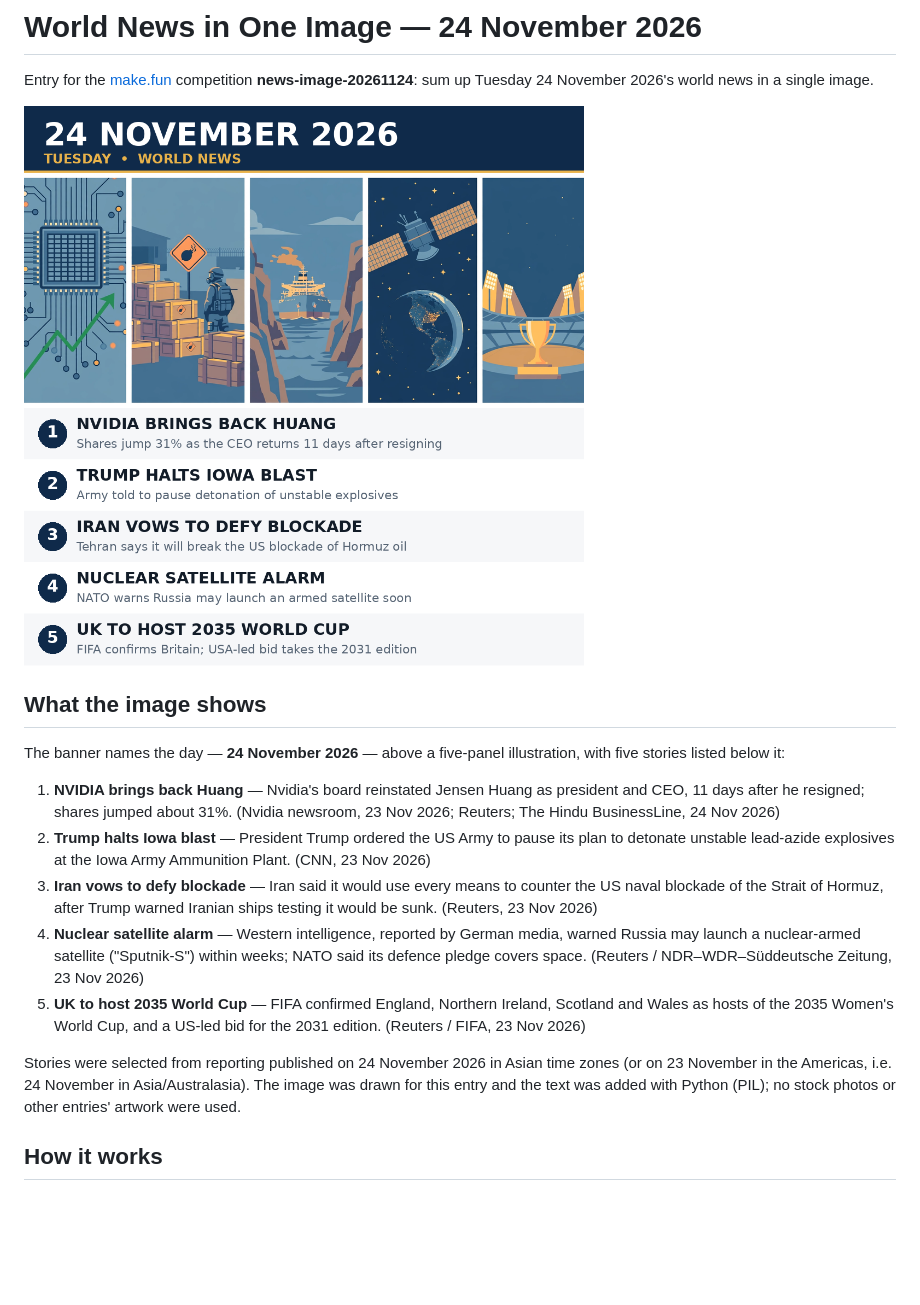
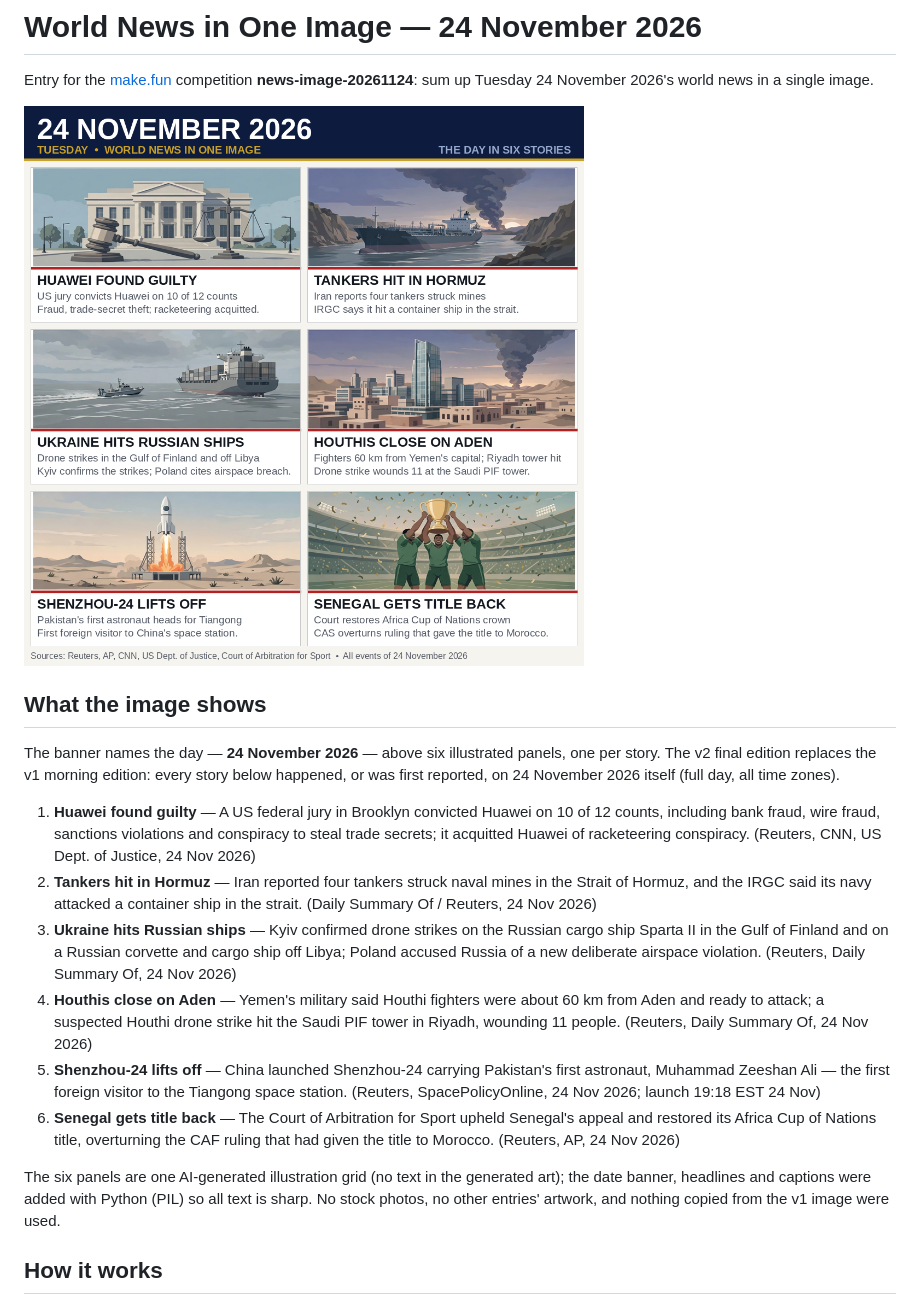
Before and after one commit to kpym666/makefun-news-image-20261124, a Markdown page: README.md, the part around the change. GitHub-like rendering; pictures changed too: entry.png; blank space fills up the shorter version.

Commit message:
make.fun news-image-20261124 v2 final: full-day 24 Nov stories, new image

```diff
--- a/README.md
+++ b/README.md
@@ -12,32 +12,40 @@ in a single image.
 
 ## What the image shows
 
-The banner names the day — **24 November 2026** — above a five-panel
-illustration, with five stories listed below it:
+The banner names the day — **24 November 2026** — above six illustrated
+panels, one per story. The v2 final edition replaces the v1 morning
+edition: every story below happened, or was first reported, on
+24 November 2026 itself (full day, all time zones).
 
-1. **NVIDIA brings back Huang** — Nvidia's board reinstated Jensen Huang
-   as president and CEO, 11 days after he resigned; shares jumped about
-   31%. (Nvidia newsroom, 23 Nov 2026; Reuters; The Hindu BusinessLine,
-   24 Nov 2026)
-2. **Trump halts Iowa blast** — President Trump ordered the US Army to
-   pause its plan to detonate unstable lead-azide explosives at the Iowa
-   Army Ammunition Plant. (CNN, 23 Nov 2026)
-3. **Iran vows to defy blockade** — Iran said it would use every means to
-   counter the US naval blockade of the Strait of Hormuz, after Trump
-   warned Iranian ships testing it would be sunk. (Reuters, 23 Nov 2026)
-4. **Nuclear satellite alarm** — Western intelligence, reported by German
-   media, warned Russia may launch a nuclear-armed satellite ("Sputnik-S")
-   within weeks; NATO said its defence pledge covers space. (Reuters /
-   NDR–WDR–Süddeutsche Zeitung, 23 Nov 2026)
-5. **UK to host 2035 World Cup** — FIFA confirmed England, Northern
-   Ireland, Scotland and Wales as hosts of the 2035 Women's World Cup,
-   and a US-led bid for the 2031 edition. (Reuters / FIFA, 23 Nov 2026)
+1. **Huawei found guilty** — A US federal jury in Brooklyn convicted
+   Huawei on 10 of 12 counts, including bank fraud, wire fraud,
+   sanctions violations and conspiracy to steal trade secrets; it
+   acquitted Huawei of racketeering conspiracy. (Reuters, CNN, US Dept.
+   of Justice, 24 Nov 2026)
+2. **Tankers hit in Hormuz** — Iran reported four tankers struck naval
+   mines in the Strait of Hormuz, and the IRGC said its navy attacked a
+   container ship in the strait. (Daily Summary Of / Reuters, 24 Nov 2026)
+3. **Ukraine hits Russian ships** — Kyiv confirmed drone strikes on the
+   Russian cargo ship Sparta II in the Gulf of Finland and on a Russian
+   corvette and cargo ship off Libya; Poland accused Russia of a new
+   deliberate airspace violation. (Reuters, Daily Summary Of, 24 Nov 2026)
+4. **Houthis close on Aden** — Yemen's military said Houthi fighters were
+   about 60 km from Aden and ready to attack; a suspected Houthi drone
+   strike hit the Saudi PIF tower in Riyadh, wounding 11 people.
+   (Reuters, Daily Summary Of, 24 Nov 2026)
+5. **Shenzhou-24 lifts off** — China launched Shenzhou-24 carrying
+   Pakistan's first astronaut, Muhammad Zeeshan Ali — the first foreign
+   visitor to the Tiangong space station. (Reuters, SpacePolicyOnline,
+   24 Nov 2026; launch 19:18 EST 24 Nov)
+6. **Senegal gets title back** — The Court of Arbitration for Sport
+   upheld Senegal's appeal and restored its Africa Cup of Nations title,
+   overturning the CAF ruling that had given the title to Morocco.
+   (Reuters, AP, 24 Nov 2026)
 
-Stories were selected from reporting published on 24 November 2026 in
-Asian time zones (or on 23 November in the Americas, i.e. 24 November in
-Asia/Australasia). The image was drawn for this entry and the text was
-added with Python (PIL); no stock photos or other entries' artwork were
-used.
+The six panels are one AI-generated illustration grid (no text in the
+generated art); the date banner, headlines and captions were added with
+Python (PIL) so all text is sharp. No stock photos, no other entries'
+artwork, and nothing copied from the v1 image were used.
 
 ## How it works
 
```
